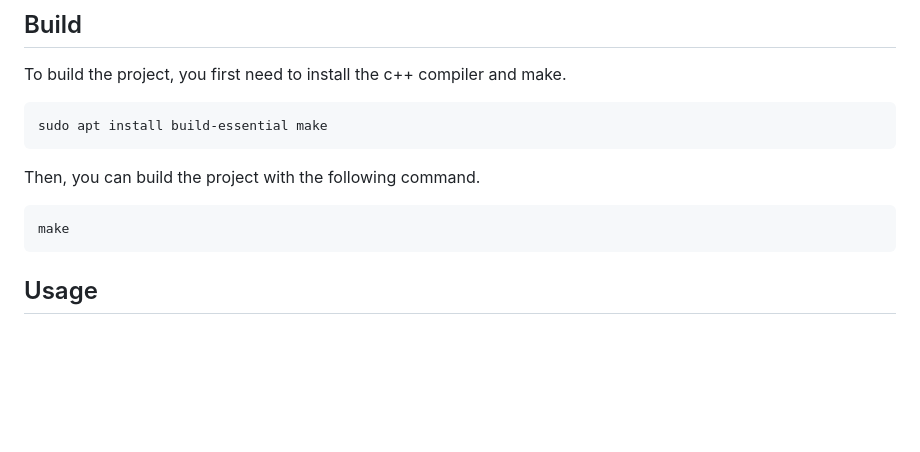
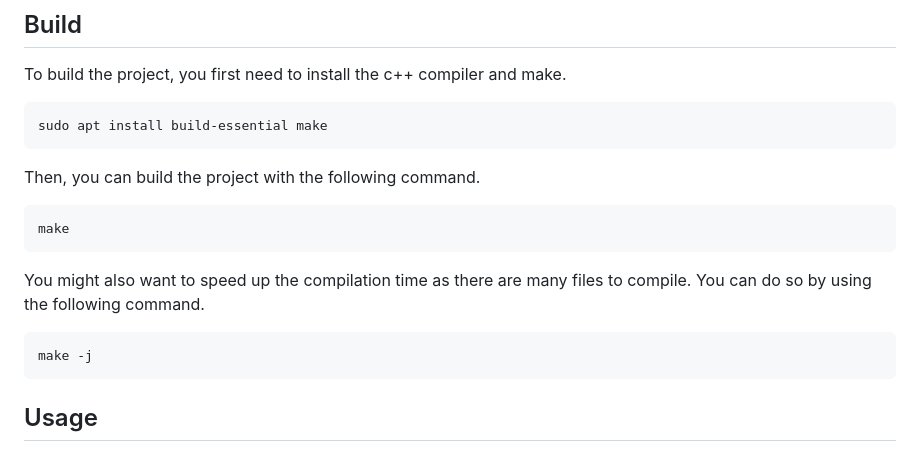
Before and after one commit to sehnryr/Final-Graph-Project-ISEN-CIR3, a Markdown page: README.md, the part around the change. Drawn GitHub-style; blank space fills up the shorter version.

Commit message:
add make-j

````diff
--- a/README.md
+++ b/README.md
@@ -74,6 +74,13 @@ Then, you can build the project with the following command.
 make
 ```
 
+You might also want to speed up the compilation time as there are many files to compile.
+You can do so by using the following command.
+
+```bash
+make -j
+```
+
 ## Usage
 To run the project, you can use the following command.
 
````
